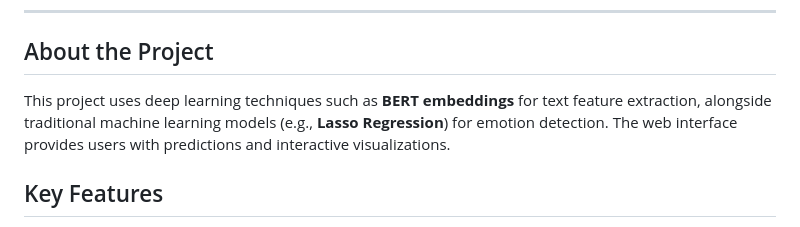
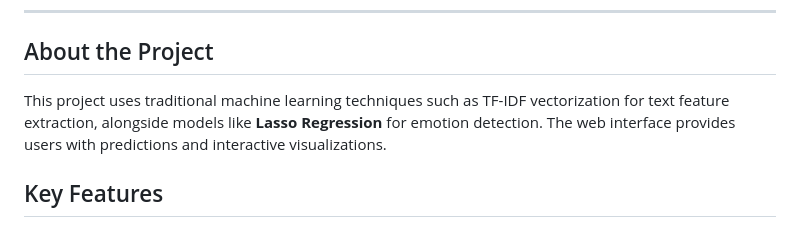
Before and after one commit to Vrishin-Reddy/Emotion_Detection, a Markdown page: README.md, the part around the change. Rendered like a GitHub page.

```diff
--- a/README.md
+++ b/README.md
@@ -19,7 +19,7 @@ This project, **"Text-Based Mood Detection Using Machine Learning and Emotion Id
 ---
 
 ## About the Project
-This project uses deep learning techniques such as **BERT embeddings** for text feature extraction, alongside traditional machine learning models (e.g., **Lasso Regression**) for emotion detection. The web interface provides users with predictions and interactive visualizations.
+This project uses traditional machine learning techniques such as TF-IDF vectorization for text feature extraction, alongside models like **Lasso Regression** for emotion detection. The web interface provides users with predictions and interactive visualizations.
 
 
 ## Key Features
```
